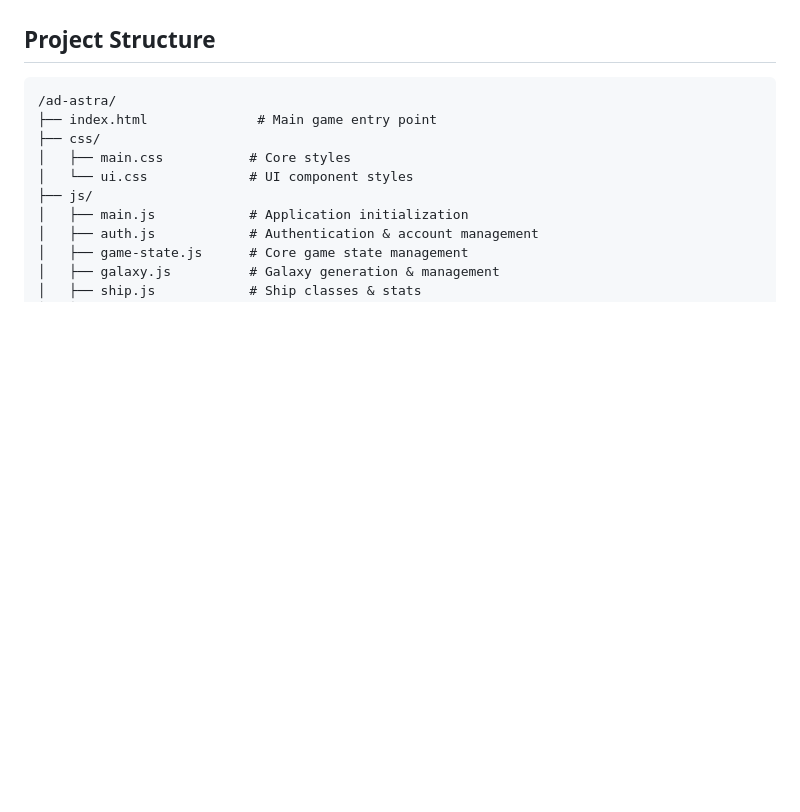
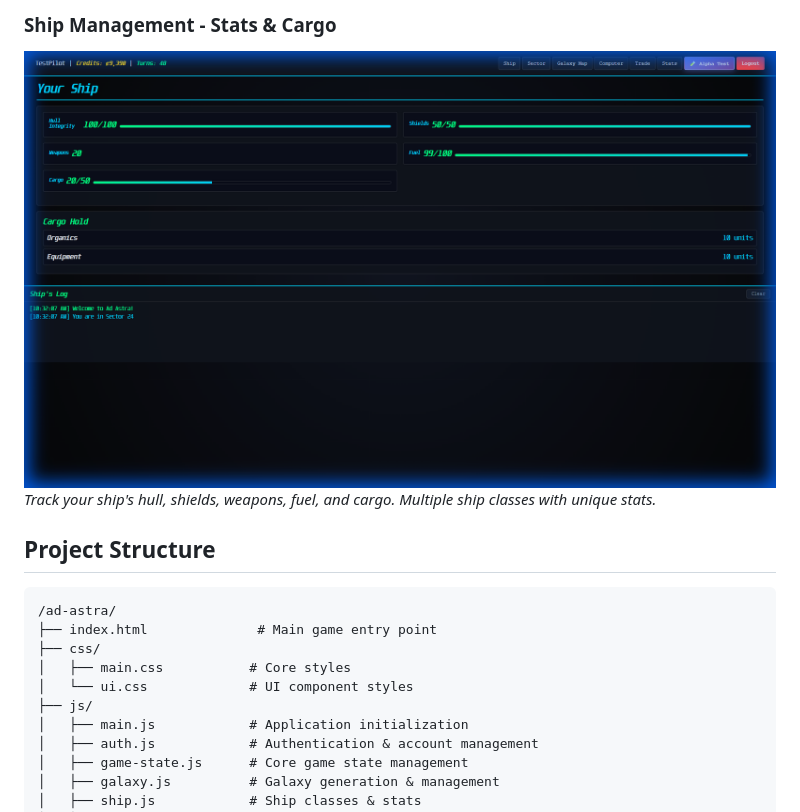
Before and after one commit to krakenunbound/Ad-Astra, a Markdown page: README.md, the part around the change printed below. GitHub-like rendering; blank space fills up the shorter version.

````diff
--- a/README.md
+++ b/README.md
@@ -30,3 +45,6 @@ The game now features complete multiplayer infrastructure with player tracking,
+### Ship Management - Stats & Cargo
+![Ship View](screenshots/02_ship_view.png)
+*Track your ship's hull, shields, weapons, fuel, and cargo. Multiple ship classes with unique stats.*
 
 ## Project Structure
 ```
````
Also changed, not shown: other parts of README.md (+15 -0 lines).
